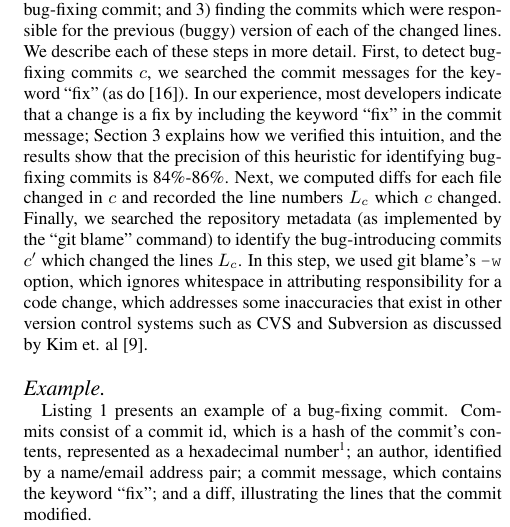
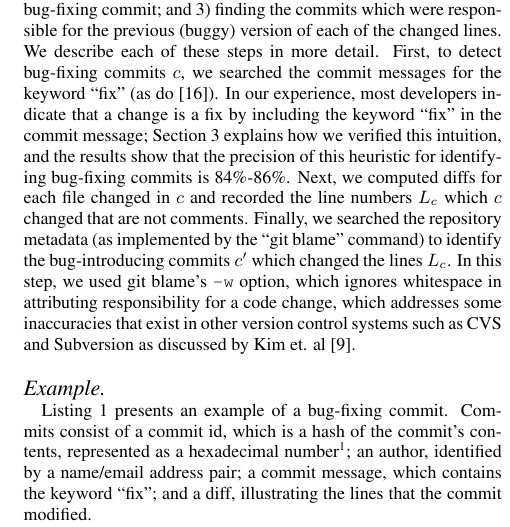
Before and after one commit to eyolfson/scc, a LaTeX paper (msr-2010/paper.tex, which reads msr-2010/methods.tex): part of one column of page 2 of 10, cut so that both start at the same text. Compiled offline with pdfLaTeX.

Commit message:
Stupid gnumeric...

```diff
--- a/msr-2010/methods.tex
+++ b/msr-2010/methods.tex
@@ -23,13 +23,13 @@ we verified this intuition, and the results show that the precision
 of this heuristic for identifying bug-fixing commits is \postP-\linuxP.
 Next, we computed diffs for each file
 changed in $c$ and recorded the line numbers $L_c$ which $c$
-changed. Finally, we searched the repository metadata (as implemented by
-the ``git blame'' command) to identify the bug-introducing commits
-$c'$ which changed the lines $L_c$. In this step, we used git
-blame's {\tt -w} option, which ignores whitespace in attributing
-responsibility for a code change, which addresses some
-inaccuracies that exist in other version control systems such as CVS and Subversion as
-discussed by Kim et. al~\cite{2006-automatic}.
+changed that are not comments. Finally, we searched the repository %% Jon: specified that we ignore comments here
+metadata (as implemented by the ``git blame'' command) to identify the
+bug-introducing commits $c'$ which changed the lines $L_c$. In this
+step, we used git blame's {\tt -w} option, which ignores whitespace in
+attributing responsibility for a code change, which addresses some
+inaccuracies that exist in other version control systems such as CVS
+and Subversion as discussed by Kim et. al~\cite{2006-automatic}.
 
 \paragraph{Example} Listing~\ref{lst-fix} presents an example of a
 bug-fixing commit. Commits consist of a commit id, which is a hash
```
Also changed, not shown: msr-2010/linux-bugginess-experience.pdf, msr-2010/linux-introductions-experience.pdf, msr-2010/linux-severity-experience.pdf.
